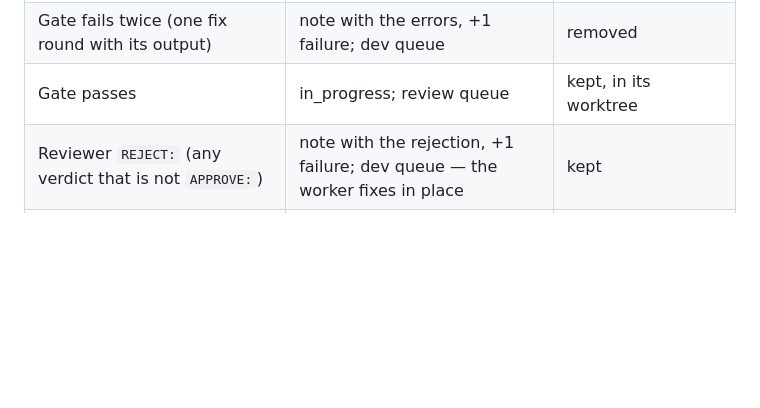
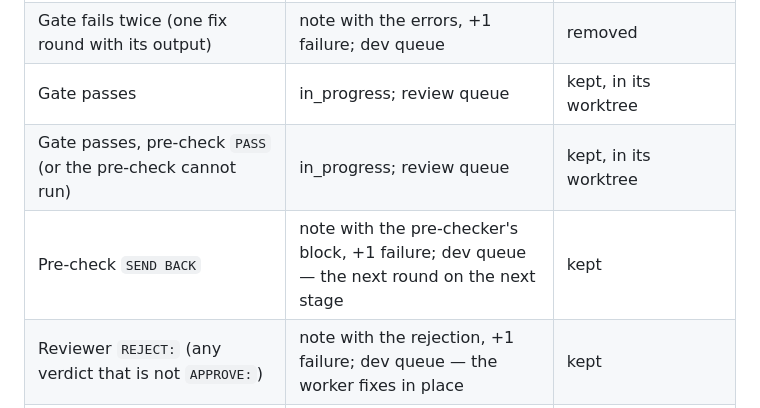
Before and after one commit to imkarrer/bead-loop, a Markdown page: docs/state-machine.md, the part around the change. Rendered like a GitHub page; blank space fills up the shorter version.

Commit message:
bl-6fx.2.2: docs for the pre-check - two outcome rows, precheck_model key, flow diagram

```diff
--- a/docs/state-machine.md
+++ b/docs/state-machine.md
@@ -151,6 +151,8 @@ Every row is a case in `test/run.sh`.
 | Harness exits with nothing from the model — no output, or only its own error (the server down, the model not found on it, a 5xx) | **held**, no failure, with the harness's words; the lane takes the next bead | removed (dev; kept once a round had committed) / kept (review) |
 | Gate fails twice (one fix round with its output) | note with the errors, +1 failure; dev queue | removed |
 | Gate passes | in_progress; review queue | kept, in its worktree |
+| Gate passes, pre-check `PASS` (or the pre-check cannot run) | in_progress; review queue | kept, in its worktree |
+| Pre-check `SEND BACK` | note with the pre-checker's block, +1 failure; dev queue — the next round on the next stage | kept |
 | Reviewer `REJECT:` (any verdict that is not `APPROVE:`) | note with the rejection, +1 failure; dev queue — the worker fixes in place | kept |
 | Reviewer `APPROVE:` | in_progress, comment with the url; merge queue | pushed; PR opened, or the existing one updated |
 | Push or `gh pr create` refused | **held** in the review queue with gh's words | pushed / not |
```
Also changed, not shown: README.md (+3 -1 lines), docs/config.md (+1 -0 lines).
